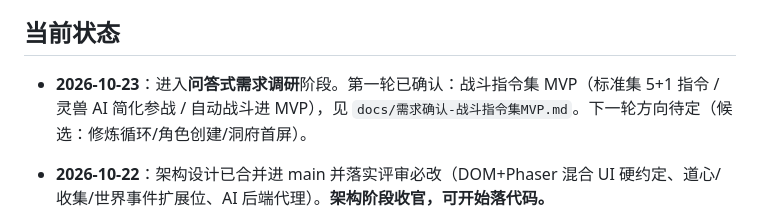
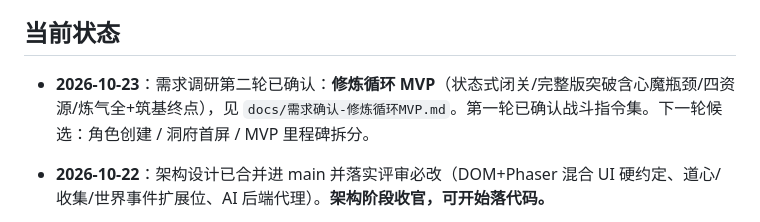
Before and after one commit to Dreamshe-92/xiuxian, a Markdown page: PROGRESS.md, the part around the change. GitHub-like rendering.

Commit message:
需求确认第二轮：修炼循环MVP（状态式闭关/完整版突破/四资源/炼气全+筑基终点）

```diff
--- a/PROGRESS.md
+++ b/PROGRESS.md
@@ -5,7 +5,7 @@
 
 ## 当前状态
 
-- **2026-10-23**：进入**问答式需求调研**阶段。第一轮已确认：战斗指令集 MVP（标准集 5+1 指令 / 灵兽 AI 简化参战 / 自动战斗进 MVP），见 `docs/需求确认-战斗指令集MVP.md`。下一轮方向待定（候选：修炼循环/角色创建/洞府首屏）。
+- **2026-10-23**：需求调研第二轮已确认：**修炼循环 MVP**（状态式闭关/完整版突破含心魔瓶颈/四资源/炼气全+筑基终点），见 `docs/需求确认-修炼循环MVP.md`。第一轮已确认战斗指令集。下一轮候选：角色创建 / 洞府首屏 / MVP 里程碑拆分。
 - **2026-10-22**：架构设计已合并进 main 并落实评审必改（DOM+Phaser 混合 UI 硬约定、道心/收集/世界事件扩展位、AI 后端代理）。**架构阶段收官，可开始落代码。**
 
 - **2026-10-22**：已输出 Phaser 中大型工程**架构设计文档**（`docs/phaser-project-architecture.md`），同步回填 `AGENTS.md` 简介/技术栈/目录要点。**待用户确认架构**；确认前不创建完整可运行游戏脚手架。
```
Also changed, not shown: docs/需求确认-修炼循环MVP.md (added, +67 -0 lines).
